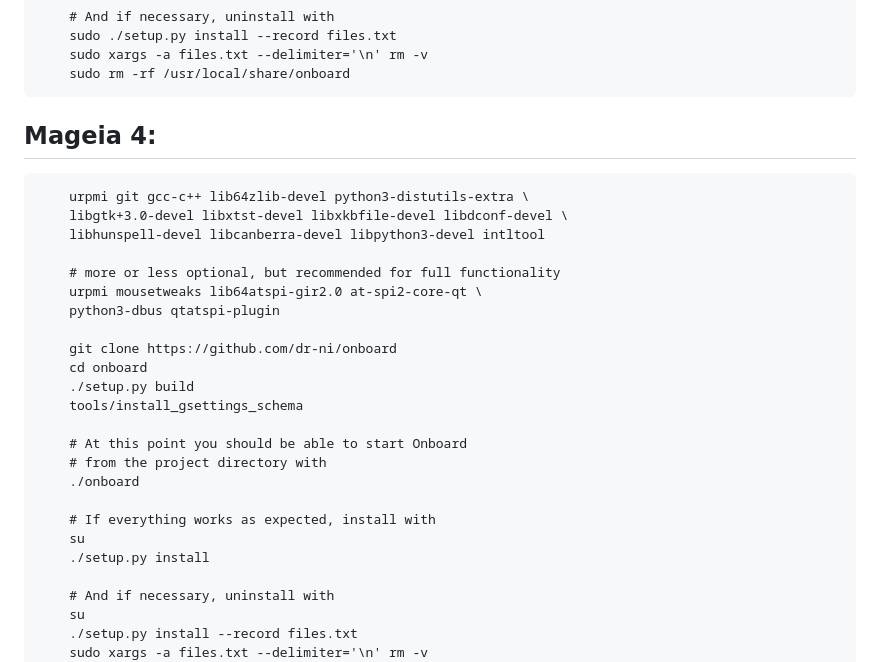
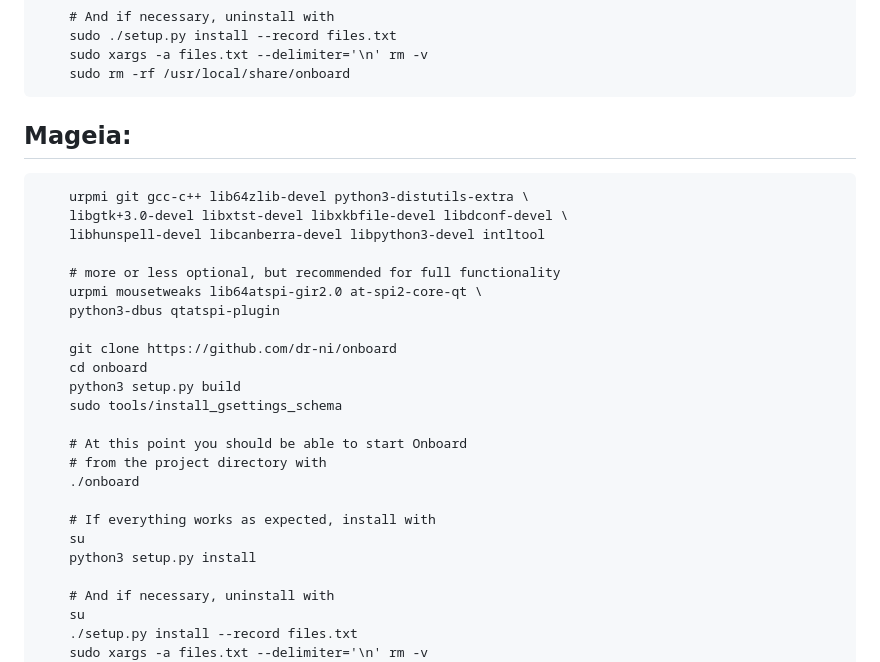
Before and after one commit to dr-ni/onboard, a Markdown page: README.md, the part around the change. GitHub-like rendering.

Commit message:
Update README.md
fixed permissions and python setup calls

```diff
--- a/README.md
+++ b/README.md
@@ -168,7 +168,7 @@ https://gitlab.gnome.org/Archive/mousetweaks
         sudo xargs -a files.txt --delimiter='\n' rm -v
         sudo rm -rf /usr/local/share/onboard
 
-## Mageia 4:
+## Mageia:
         urpmi git gcc-c++ lib64zlib-devel python3-distutils-extra \
         libgtk+3.0-devel libxtst-devel libxkbfile-devel libdconf-devel \
         libhunspell-devel libcanberra-devel libpython3-devel intltool
@@ -179,8 +179,8 @@ https://gitlab.gnome.org/Archive/mousetweaks
 
         git clone https://github.com/dr-ni/onboard
         cd onboard
-        ./setup.py build
-        tools/install_gsettings_schema
+        python3 setup.py build
+        sudo tools/install_gsettings_schema
 
         # At this point you should be able to start Onboard
         # from the project directory with
@@ -188,7 +188,7 @@ https://gitlab.gnome.org/Archive/mousetweaks
 
         # If everything works as expected, install with
         su
-        ./setup.py install
+        python3 setup.py install
 
         # And if necessary, uninstall with
         su
```
